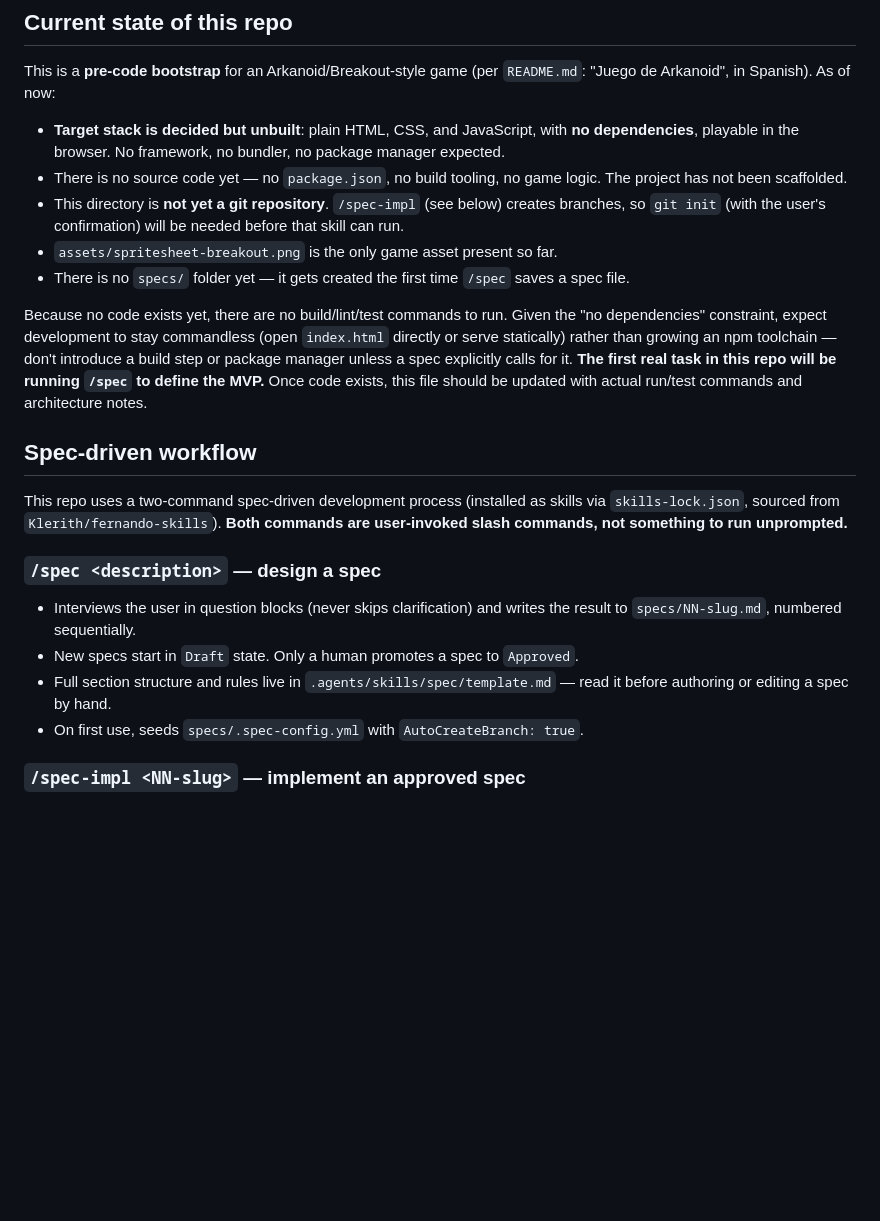
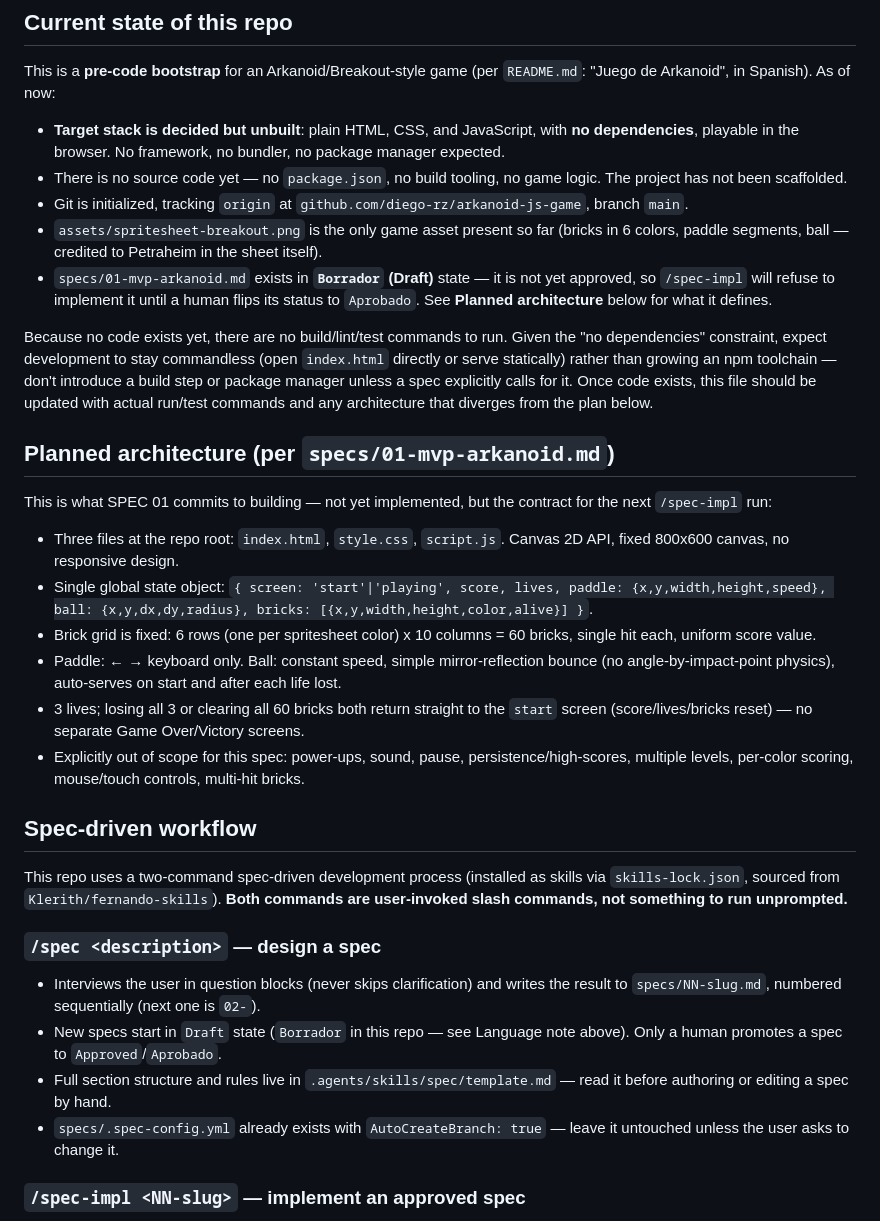
Before and after one commit to diego-rz/arkanoid-js-game, a Markdown page: CLAUDE.md, the part around the change. Rendered like a GitHub page; blank space fills up the shorter version.

Commit message:
Update CLAUDE.md with project initialization details and planned architecture for MVP

```diff
--- a/CLAUDE.md
+++ b/CLAUDE.md
@@ -12,11 +12,22 @@ This is a **pre-code bootstrap** for an Arkanoid/Breakout-style game (per `READM
 
 - **Target stack is decided but unbuilt**: plain HTML, CSS, and JavaScript, with **no dependencies**, playable in the browser. No framework, no bundler, no package manager expected.
 - There is no source code yet — no `package.json`, no build tooling, no game logic. The project has not been scaffolded.
-- This directory is **not yet a git repository**. `/spec-impl` (see below) creates branches, so `git init` (with the user's confirmation) will be needed before that skill can run.
-- `assets/spritesheet-breakout.png` is the only game asset present so far.
-- There is no `specs/` folder yet — it gets created the first time `/spec` saves a spec file.
+- Git is initialized, tracking `origin` at `github.com/diego-rz/arkanoid-js-game`, branch `main`.
+- `assets/spritesheet-breakout.png` is the only game asset present so far (bricks in 6 colors, paddle segments, ball — credited to Petraheim in the sheet itself).
+- `specs/01-mvp-arkanoid.md` exists in **`Borrador` (Draft)** state — it is not yet approved, so `/spec-impl` will refuse to implement it until a human flips its status to `Aprobado`. See **Planned architecture** below for what it defines.
 
-Because no code exists yet, there are no build/lint/test commands to run. Given the "no dependencies" constraint, expect development to stay commandless (open `index.html` directly or serve statically) rather than growing an npm toolchain — don't introduce a build step or package manager unless a spec explicitly calls for it. **The first real task in this repo will be running `/spec` to define the MVP.** Once code exists, this file should be updated with actual run/test commands and architecture notes.
+Because no code exists yet, there are no build/lint/test commands to run. Given the "no dependencies" constraint, expect development to stay commandless (open `index.html` directly or serve statically) rather than growing an npm toolchain — don't introduce a build step or package manager unless a spec explicitly calls for it. Once code exists, this file should be updated with actual run/test commands and any architecture that diverges from the plan below.
+
+## Planned architecture (per `specs/01-mvp-arkanoid.md`)
+
+This is what SPEC 01 commits to building — not yet implemented, but the contract for the next `/spec-impl` run:
+
+- Three files at the repo root: `index.html`, `style.css`, `script.js`. Canvas 2D API, fixed 800x600 canvas, no responsive design.
+- Single global state object: `{ screen: 'start'|'playing', score, lives, paddle: {x,y,width,height,speed}, ball: {x,y,dx,dy,radius}, bricks: [{x,y,width,height,color,alive}] }`.
+- Brick grid is fixed: 6 rows (one per spritesheet color) x 10 columns = 60 bricks, single hit each, uniform score value.
+- Paddle: ← → keyboard only. Ball: constant speed, simple mirror-reflection bounce (no angle-by-impact-point physics), auto-serves on start and after each life lost.
+- 3 lives; losing all 3 or clearing all 60 bricks both return straight to the `start` screen (score/lives/bricks reset) — no separate Game Over/Victory screens.
+- Explicitly out of scope for this spec: power-ups, sound, pause, persistence/high-scores, multiple levels, per-color scoring, mouse/touch controls, multi-hit bricks.
 
 ## Spec-driven workflow
 
@@ -24,10 +35,10 @@ This repo uses a two-command spec-driven development process (installed as skill
 
 ### `/spec <description>` — design a spec
 
-- Interviews the user in question blocks (never skips clarification) and writes the result to `specs/NN-slug.md`, numbered sequentially.
-- New specs start in `Draft` state. Only a human promotes a spec to `Approved`.
+- Interviews the user in question blocks (never skips clarification) and writes the result to `specs/NN-slug.md`, numbered sequentially (next one is `02-`).
+- New specs start in `Draft` state (`Borrador` in this repo — see Language note above). Only a human promotes a spec to `Approved`/`Aprobado`.
 - Full section structure and rules live in `.agents/skills/spec/template.md` — read it before authoring or editing a spec by hand.
-- On first use, seeds `specs/.spec-config.yml` with `AutoCreateBranch: true`.
+- `specs/.spec-config.yml` already exists with `AutoCreateBranch: true` — leave it untouched unless the user asks to change it.
 
 ### `/spec-impl <NN-slug>` — implement an approved spec
 
```
